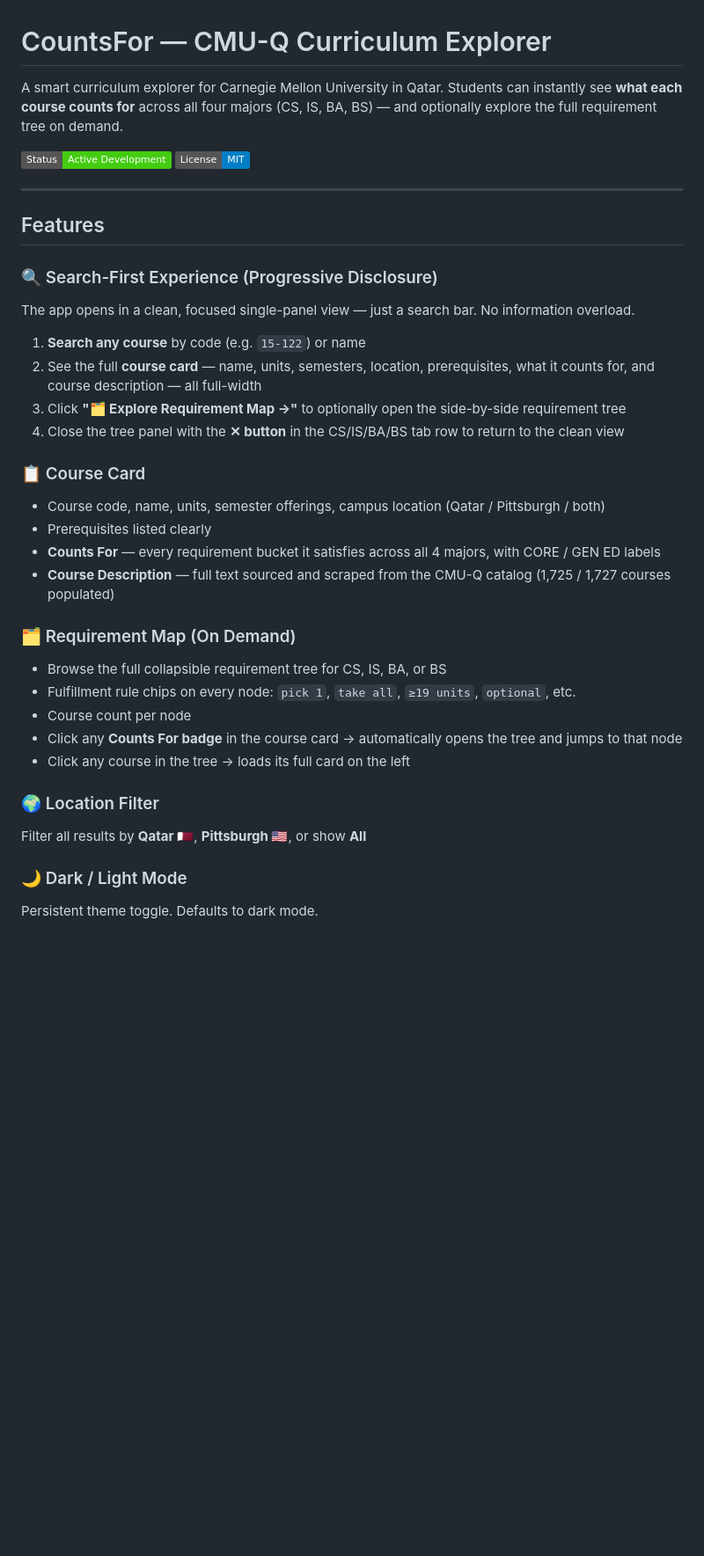
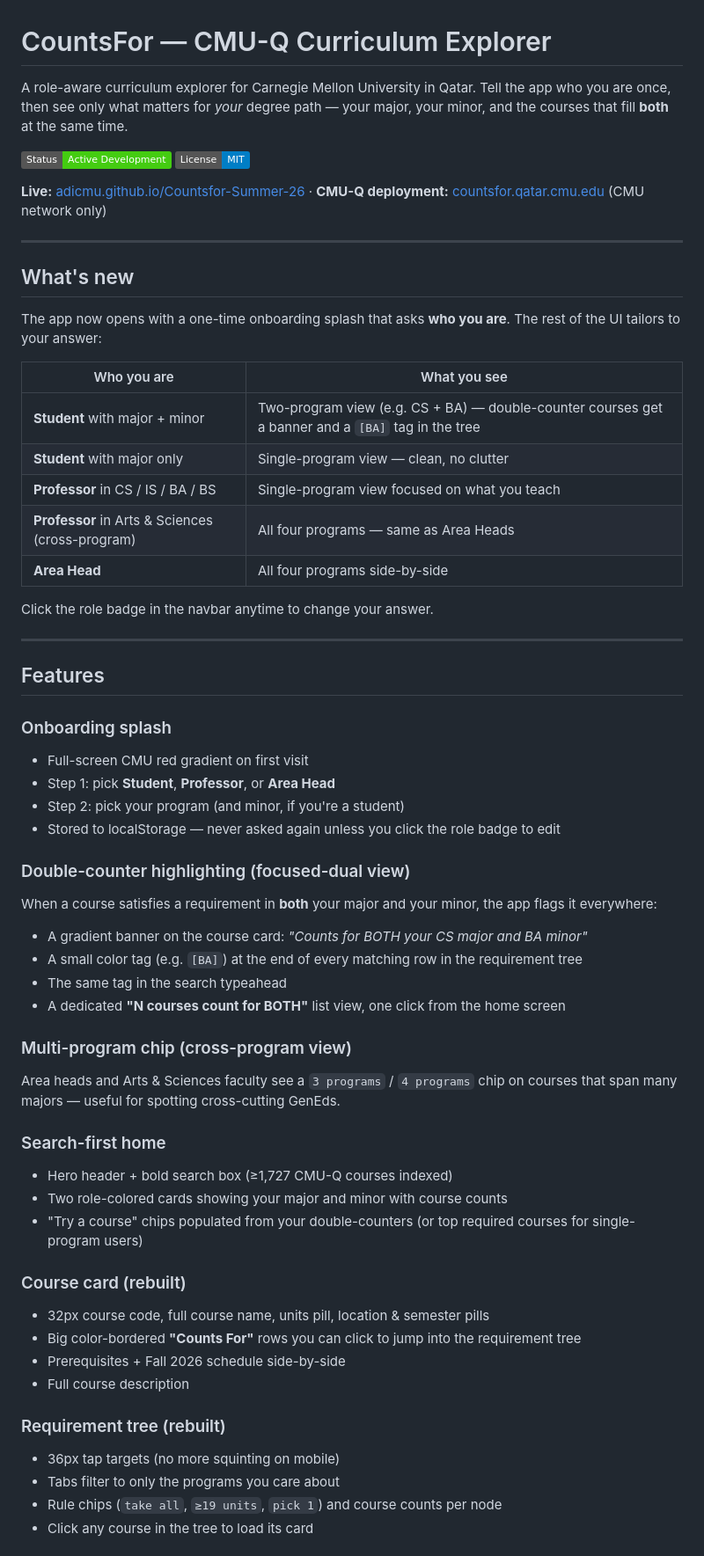
Before and after one commit to Adicmu/Countsfor-Summer-26, a Markdown page: README.md, the part around one of its changes. Shown at 88% size. Rendered like a GitHub page; badges without logos; blank space fills up the shorter version.

```diff
--- a/README.md
+++ b/README.md
@@ -1,37 +1,61 @@
 # CountsFor — CMU-Q Curriculum Explorer
 
-A smart curriculum explorer for Carnegie Mellon University in Qatar. Students can instantly see **what each course counts for** across all four majors (CS, IS, BA, BS) — and optionally explore the full requirement tree on demand.
+A role-aware curriculum explorer for Carnegie Mellon University in Qatar. Tell the app who you are once, then see only what matters for *your* degree path — your major, your minor, and the courses that fill **both** at the same time.
 
 ![Status](https://img.shields.io/badge/Status-Active_Development-brightgreen) ![License](https://img.shields.io/badge/License-MIT-blue)
+
+**Live:** [adicmu.github.io/Countsfor-Summer-26](https://adicmu.github.io/Countsfor-Summer-26/) · **CMU-Q deployment:** [countsfor.qatar.cmu.edu](https://countsfor.qatar.cmu.edu) (CMU network only)
+
+---
+
+## What's new
+
+The app now opens with a one-time onboarding splash that asks **who you are**. The rest of the UI tailors to your answer:
+
+| Who you are | What you see |
+|-------------|--------------|
+| **Student** with major + minor | Two-program view (e.g. CS + BA) — double-counter courses get a banner and a `[BA]` tag in the tree |
+| **Student** with major only | Single-program view — clean, no clutter |
+| **Professor** in CS / IS / BA / BS | Single-program view focused on what you teach |
+| **Professor** in Arts & Sciences (cross-program) | All four programs — same as Area Heads |
+| **Area Head** | All four programs side-by-side |
+
+Click the role badge in the navbar anytime to change your answer.
 
 ---
 
 ## Features
 
-### 🔍 Search-First Experience (Progressive Disclosure)
-The app opens in a clean, focused single-panel view — just a search bar. No information overload.
+### Onboarding splash
+- Full-screen CMU red gradient on first visit
+- Step 1: pick **Student**, **Professor**, or **Area Head**
+- Step 2: pick your program (and minor, if you're a student)
+- Stored to localStorage — never asked again unless you click the role badge to edit
 
-1. **Search any course** by code (e.g. `15-122`) or name
-2. See the full **course card** — name, units, semesters, location, prerequisites, what it counts for, and course description — all full-width
-3. Click **"🗂 Explore Requirement Map →"** to optionally open the side-by-side requirement tree
-4. Close the tree panel with the **✕ button** in the CS/IS/BA/BS tab row to return to the clean view
+### Double-counter highlighting (focused-dual view)
+When a course satisfies a requirement in **both** your major and your minor, the app flags it everywhere:
+- A gradient banner on the course card: *"Counts for BOTH your CS major and BA minor"*
+- A small color tag (e.g. `[BA]`) at the end of every matching row in the requirement tree
+- The same tag in the search typeahead
+- A dedicated **"N courses count for BOTH"** list view, one click from the home screen
 
-### 📋 Course Card
-- Course code, name, units, semester offerings, campus location (Qatar / Pittsburgh / both)
-- Prerequisites listed clearly
-- **Counts For** — every requirement bucket it satisfies across all 4 majors, with CORE / GEN ED labels
-- **Course Description** — full text sourced and scraped from the CMU-Q catalog (1,725 / 1,727 courses populated)
+### Multi-program chip (cross-program view)
+Area heads and Arts & Sciences faculty see a `3 programs` / `4 programs` chip on courses that span many majors — useful for spotting cross-cutting GenEds.
 
-### 🗂 Requirement Map (On Demand)
-- Browse the full collapsible requirement tree for CS, IS, BA, or BS
-- Fulfillment rule chips on every node: `pick 1`, `take all`, `≥19 units`, `optional`, etc.
-- Course count per node
-- Click any **Counts For badge** in the course card → automatically opens the tree and jumps to that node
-- Click any course in the tree → loads its full card on the left
+### Search-first home
+- Hero header + bold search box (≥1,727 CMU-Q courses indexed)
+- Two role-colored cards showing your major and minor with course counts
+- "Try a course" chips populated from your double-counters (or top required courses for single-program users)
 
-### 🌍 Location Filter
-Filter all results by **Qatar 🇶🇦**, **Pittsburgh 🇺🇸**, or show **All**
+### Course card (rebuilt)
+- 32px course code, full course name, units pill, location & semester pills
+- Big color-bordered **"Counts For"** rows you can click to jump into the requirement tree
+- Prerequisites + Fall 2026 schedule side-by-side
+- Full course description
 
-### 🌙 Dark / Light Mode
-Persistent theme toggle. Defaults to dark mode.
+### Requirement tree (rebuilt)
+- 36px tap targets (no more squinting on mobile)
+- Tabs filter to only the programs you care about
+- Rule chips (`take all`, `≥19 units`, `pick 1`) and course counts per node
+- Click any course in the tree to load its card
 
```
Also changed, not shown: other parts of README.md (+71 -87 lines).
